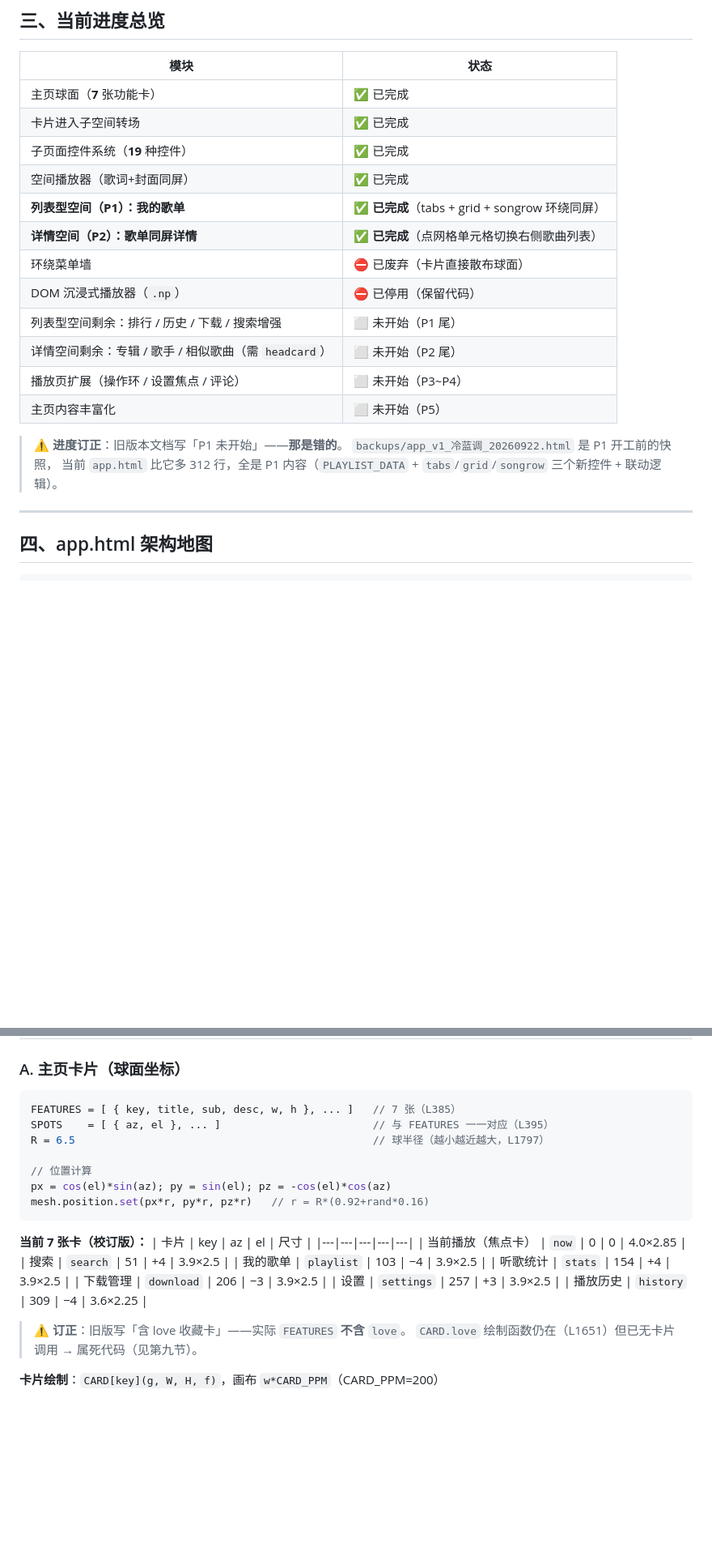
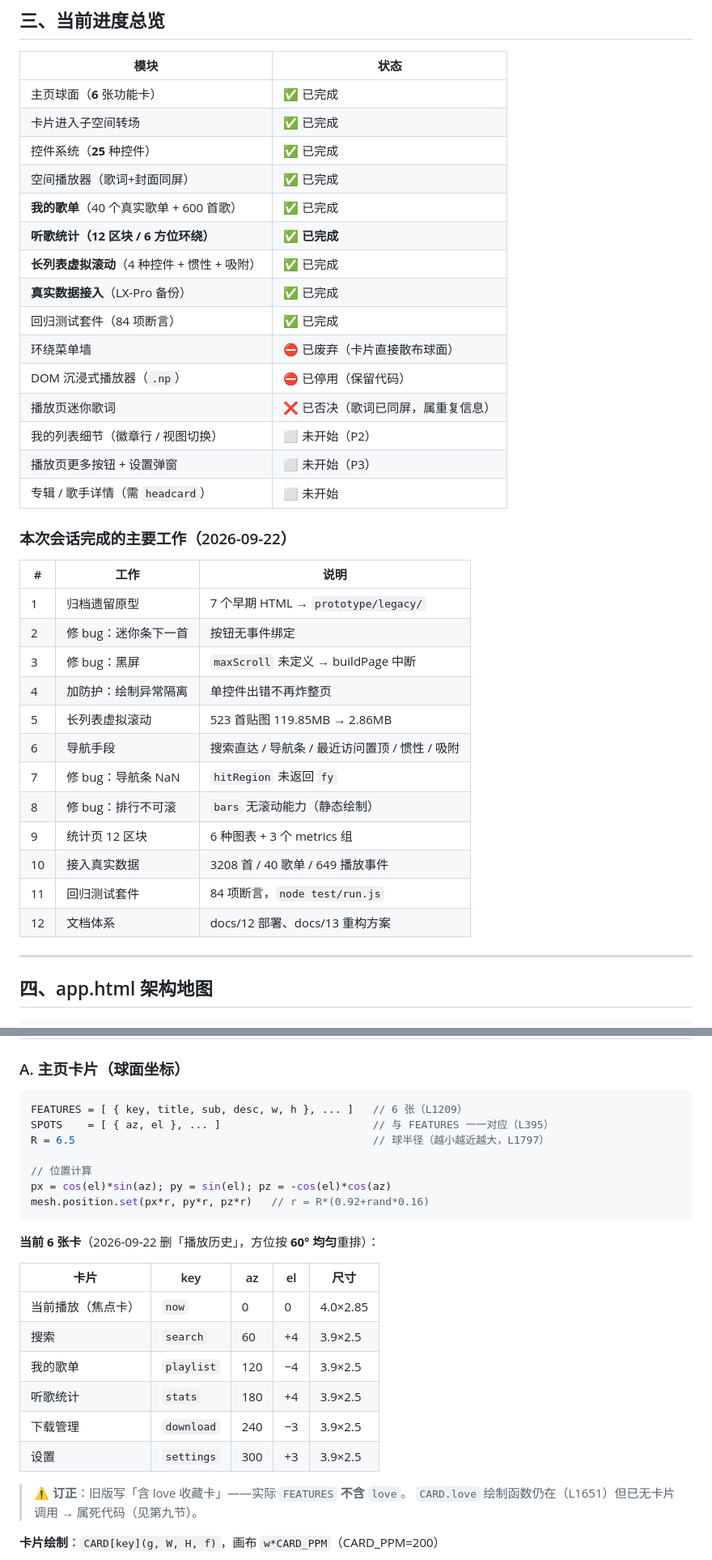
Before and after one commit to AsrnkHoper/LX-Pro-Music-Rebuild, a Markdown page: docs/11_项目交接文档.md, 2 parts joined by grey strips. Shown at 81% size. Drawn GitHub-style; blank space fills up the shorter version.

````diff
--- a/docs/11_项目交接文档.md
+++ b/docs/11_项目交接文档.md
@@ -81,22 +81,38 @@
 
 | 模块 | 状态 |
 |---|---|
-| 主页球面（**7** 张功能卡） | ✅ 已完成 |
+| 主页球面（**6** 张功能卡） | ✅ 已完成 |
 | 卡片进入子空间转场 | ✅ 已完成 |
-| 子页面控件系统（**19** 种控件） | ✅ 已完成 |
+| 控件系统（**25** 种控件） | ✅ 已完成 |
 | 空间播放器（歌词+封面同屏） | ✅ 已完成 |
-| **列表型空间（P1）：我的歌单** | ✅ **已完成**（tabs + grid + songrow 环绕同屏） |
-| **详情空间（P2）：歌单同屏详情** | ✅ **已完成**（点网格单元格切换右侧歌曲列表） |
+| **我的歌单**（40 个真实歌单 + 600 首歌） | ✅ 已完成 |
+| **听歌统计（12 区块 / 6 方位环绕）** | ✅ **已完成** |
+| **长列表虚拟滚动**（4 种控件 + 惯性 + 吸附） | ✅ 已完成 |
+| **真实数据接入**（LX-Pro 备份） | ✅ 已完成 |
+| 回归测试套件（84 项断言） | ✅ 已完成 |
 | 环绕菜单墙 | ⛔ 已废弃（卡片直接散布球面） |
 | DOM 沉浸式播放器（`.np`） | ⛔ 已停用（保留代码） |
-| 列表型空间剩余：排行 / 历史 / 下载 / 搜索增强 | ⬜ 未开始（P1 尾） |
-| 详情空间剩余：专辑 / 歌手 / 相似歌曲（需 `headcard`） | ⬜ 未开始（P2 尾） |
-| 播放页扩展（操作环 / 设置焦点 / 评论） | ⬜ 未开始（P3~P4） |
-| 主页内容丰富化 | ⬜ 未开始（P5） |
+| 播放页迷你歌词 | ❌ 已否决（歌词已同屏，属重复信息） |
+| 我的列表细节（徽章行 / 视图切换） | ⬜ 未开始（P2） |
+| 播放页更多按钮 + 设置弹窗 | ⬜ 未开始（P3） |
+| 专辑 / 歌手详情（需 `headcard`） | ⬜ 未开始 |
 
-> ⚠️ **进度订正**：旧版本文档写「P1 未开始」——**那是错的**。
-> `backups/app_v1_冷蓝调_20260922.html` 是 P1 开工前的快照，
-> 当前 `app.html` 比它多 312 行，全是 P1 内容（`PLAYLIST_DATA` + `tabs`/`grid`/`songrow` 三个新控件 + 联动逻辑）。
+### 本次会话完成的主要工作（2026-09-22）
+
+| # | 工作 | 说明 |
+|---|---|---|
+| 1 | 归档遗留原型 | 7 个早期 HTML → `prototype/legacy/` |
+| 2 | 修 bug：迷你条下一首 | 按钮无事件绑定 |
+| 3 | 修 bug：黑屏 | `maxScroll` 未定义 → buildPage 中断 |
+| 4 | 加防护：绘制异常隔离 | 单控件出错不再炸整页 |
+| 5 | 长列表虚拟滚动 | 523 首贴图 119.85MB → 2.86MB |
+| 6 | 导航手段 | 搜索直达 / 导航条 / 最近访问置顶 / 惯性 / 吸附 |
+| 7 | 修 bug：导航条 NaN | `hitRegion` 未返回 `fy` |
+| 8 | 修 bug：排行不可滚 | `bars` 无滚动能力（静态绘制） |
+| 9 | 统计页 12 区块 | 6 种图表 + 3 个 metrics 组 |
+| 10 | 接入真实数据 | 3208 首 / 40 歌单 / 649 播放事件 |
+| 11 | 回归测试套件 | 84 项断言，`node test/run.js` |
+| 12 | 文档体系 | docs/12 部署、docs/13 重构方案 |
 
 ---
 
@@ -194,7 +210,7 @@
 ### A. 主页卡片（球面坐标）
 
 ```js
-FEATURES = [ { key, title, sub, desc, w, h }, ... ]   // 7 张（L385）
+FEATURES = [ { key, title, sub, desc, w, h }, ... ]   // 6 张（L1209）
 SPOTS    = [ { az, el }, ... ]                        // 与 FEATURES 一一对应（L395）
 R = 6.5                                               // 球半径（越小越近越大，L1797）
 
@@ -203,16 +219,16 @@ px = cos(el)*sin(az); py = sin(el); pz = -cos(el)*cos(az)
 mesh.position.set(px*r, py*r, pz*r)   // r = R*(0.92+rand*0.16)
 ```
 
-**当前 7 张卡（校订版）：**
+**当前 6 张卡**（2026-09-22 删「播放历史」，方位按 **60° 均匀**重排）：
+
 | 卡片 | key | az | el | 尺寸 |
 |---|---|---|---|---|
 | 当前播放（焦点卡） | `now` | 0 | 0 | 4.0×2.85 |
-| 搜索 | `search` | 51 | +4 | 3.9×2.5 |
-| 我的歌单 | `playlist` | 103 | −4 | 3.9×2.5 |
-| 听歌统计 | `stats` | 154 | +4 | 3.9×2.5 |
-| 下载管理 | `download` | 206 | −3 | 3.9×2.5 |
-| 设置 | `settings` | 257 | +3 | 3.9×2.5 |
-| 播放历史 | `history` | 309 | −4 | 3.6×2.25 |
+| 搜索 | `search` | 60 | +4 | 3.9×2.5 |
+| 我的歌单 | `playlist` | 120 | −4 | 3.9×2.5 |
+| 听歌统计 | `stats` | 180 | +4 | 3.9×2.5 |
+| 下载管理 | `download` | 240 | −3 | 3.9×2.5 |
+| 设置 | `settings` | 300 | +3 | 3.9×2.5 |
 
 > ⚠️ **订正**：旧版写「含 love 收藏卡」——实际 `FEATURES` **不含** `love`。
 > `CARD.love` 绘制函数仍在（L1651）但已无卡片调用 → 属死代码（见第九节）。
````
Also changed, not shown: other parts of docs/11_项目交接文档.md (+100 -76 lines).
